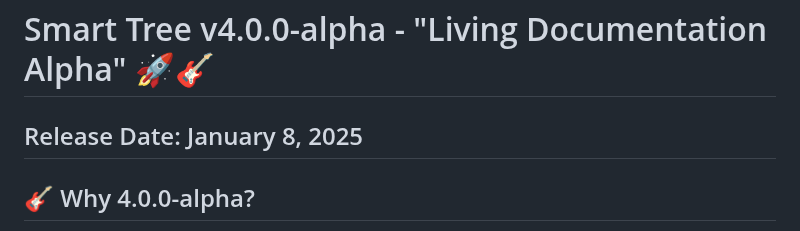
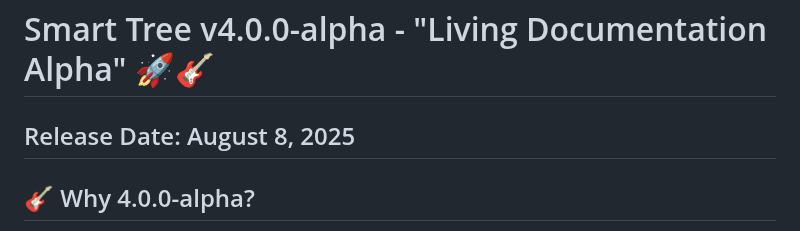
Before and after one commit to 8b-is/smart-tree, a Markdown page: RELEASE_NOTES_4.0.0_ALPHA.md, the part around the change. Drawn GitHub-style.

```diff
--- a/RELEASE_NOTES_4.0.0_ALPHA.md
+++ b/RELEASE_NOTES_4.0.0_ALPHA.md
@@ -1,6 +1,6 @@
 # Smart Tree v4.0.0-alpha - "Living Documentation Alpha" 🚀🎸
 
-## Release Date: January 8, 2025
+## Release Date: August 8, 2025
 
 ## 🎸 Why 4.0.0-alpha?
 
```
Also changed, not shown: CHANGELOG.md (+1 -1 lines), SMART_TREE_CHEET_SHEET.md (+1 -1 lines).
